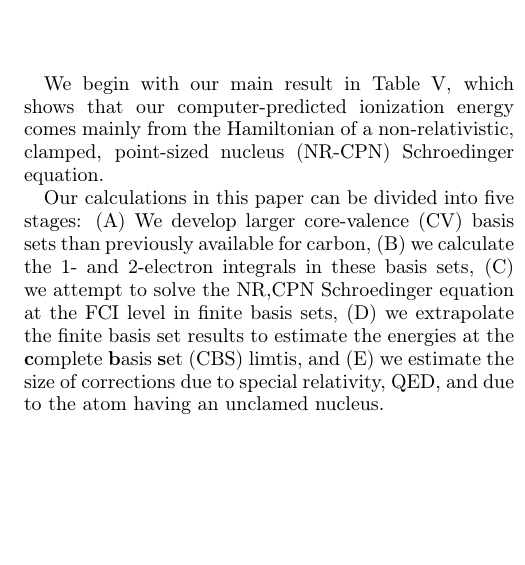
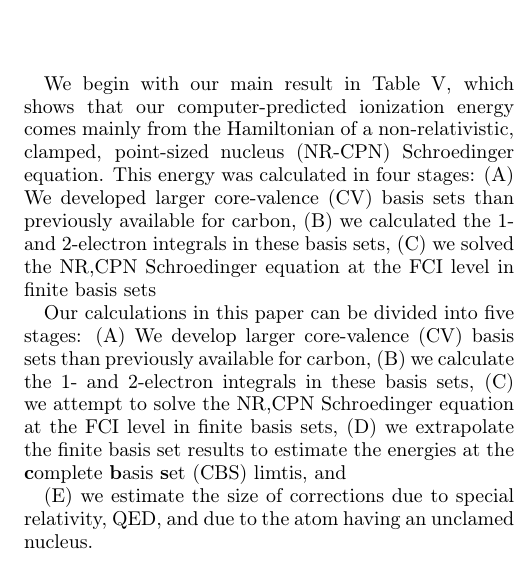
Before and after one commit to HPQC-LABS/Carbon, a LaTeX paper (main.tex): part of one column of page 2 of 7, cut so that both start at the same text, the shorter picture padded with empty space. Compiled offline with pdfLaTeX.

Commit message:
2:18 version.

```diff
--- a/main.tex
+++ b/main.tex
@@ -258,13 +258,17 @@ Present  & Theory (total) & \textcolor{red} {90~832}&\textcolor{red}{301(810)} &
 \par\end{center}
 
 
-We begin with our main result in Table \ref{tab:summary}, which shows that our computer-predicted ionization energy comes mainly from the Hamiltonian of a non-relativistic, clamped, point-sized nucleus (NR-CPN) Schroedinger equation.
+We begin with our main result in Table \ref{tab:summary}, which shows that our computer-predicted ionization energy comes mainly from the Hamiltonian of a non-relativistic, clamped, point-sized nucleus (NR-CPN) Schroedinger equation. This energy was calculated in four stages: (A) We developed larger core-valence (CV) basis sets than previously available for carbon, (B) we calculated the 1- and 2-electron integrals in these basis sets, (C) we solved the NR,CPN Schroedinger equation at the FCI level in finite basis sets
+
 
 Our calculations in this paper can be divided into five stages: (A)
 We develop larger core-valence (CV) basis sets than previously available for
 carbon, (B) we calculate the 1- and 2-electron integrals in these
 basis sets, (C) we attempt to solve the NR,CPN Schroedinger equation
-at the FCI level in finite basis sets, (D) we extrapolate the finite basis set results to estimate the energies at the \textbf{c}omplete \textbf{b}asis \textbf{s}et (CBS) limtis, and (E) we estimate the size of corrections due
+at the FCI level in finite basis sets, (D) we extrapolate the finite basis set results to estimate the energies at the \textbf{c}omplete \textbf{b}asis \textbf{s}et (CBS) limtis, and
+
+
+(E) we estimate the size of corrections due
 to special relativity, QED,  and due to the atom having an unclamed nucleus.
 
 \subsection{Optimization of `tight function' exponents for the aug-cc-pCV7Z and
```
